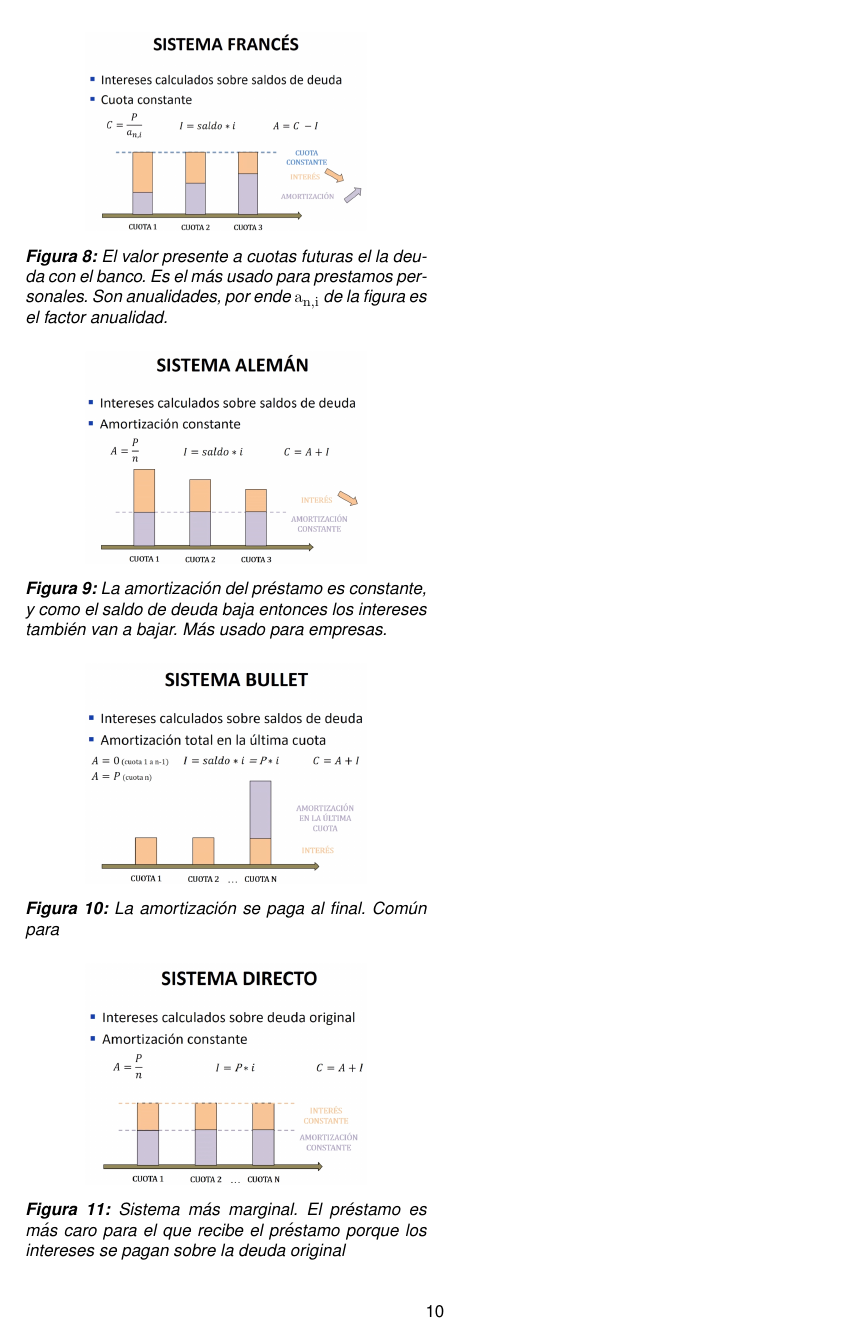
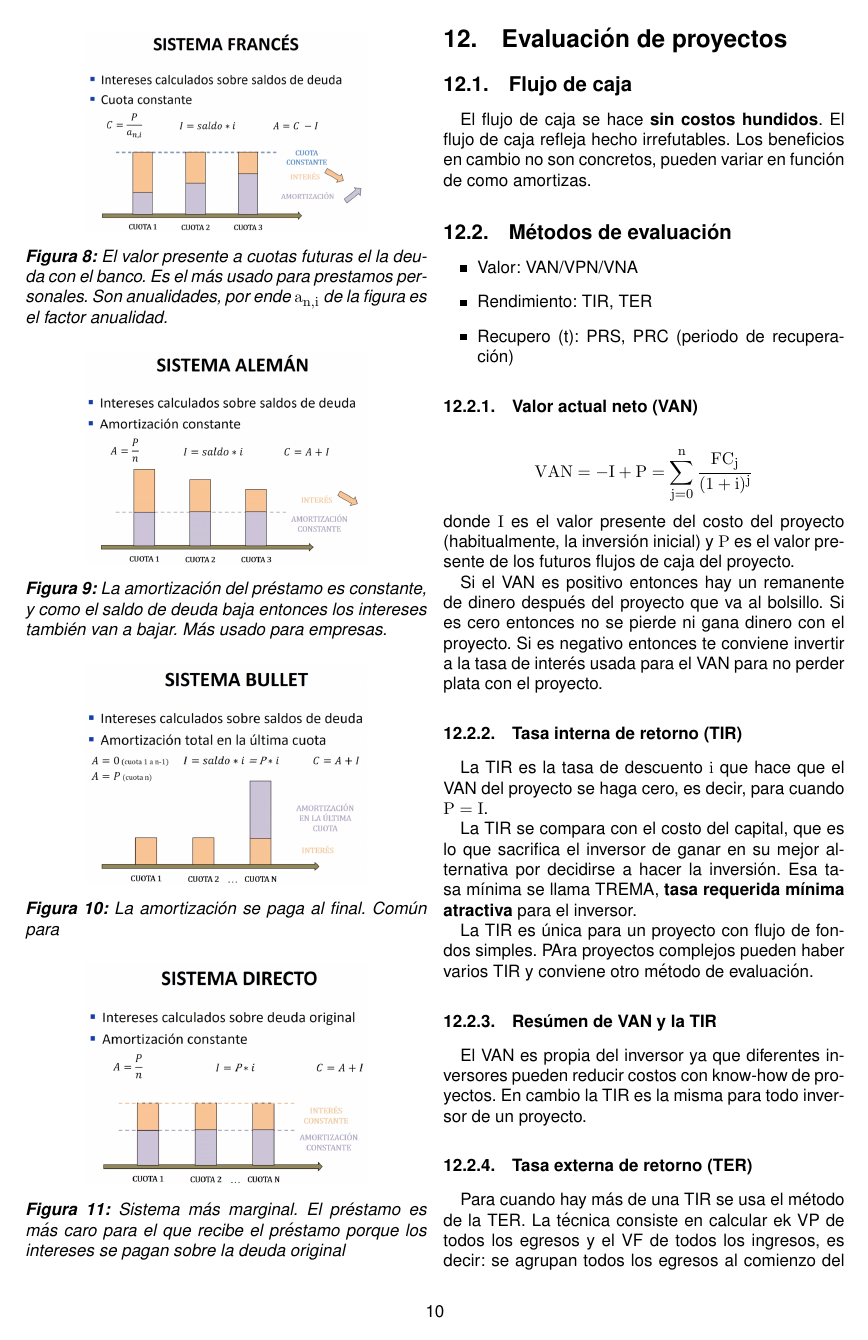
Before and after one commit to soypat/whittileaks, a LaTeX document (economia/economia_itba.tex): page 10 of 10 before the commit and page 10 of 11 after it. Compiled offline with pdfLaTeX.

Commit message:
econ update

```diff
--- a/economia/economia_itba.tex
+++ b/economia/economia_itba.tex
@@ -745,3 +745,42 @@ Y el método Directo con intereses sobre el prestamo original.
 \end{figure}
 
 
+\section{Evaluación de proyectos}
+
+\subsection{Flujo de caja}
+El flujo de caja se hace \textbf{sin costos hundidos}. El flujo de caja refleja hecho irrefutables. Los beneficios en cambio no son concretos, pueden variar en función de como amortizas.
+
+\subsection{Métodos de evaluación}
+
+\begin{itemize}
+	\item Valor: VAN/VPN/VNA
+	\item Rendimiento: TIR, TER
+	\item Recupero (t): PRS, PRC (periodo de recuperación)
+\end{itemize}
+
+\subsubsection{Valor actual neto (VAN)}
+
+\[
+	VAN = -I + P = \sum_{j=0}^n \frac{FC_j}{(1+i)^j}
+\]
+donde $I$ es el valor presente del costo del proyecto (habitualmente, la inversión inicial) y $P$ es el valor presente de los futuros flujos de caja del proyecto.
+
+Si el VAN es positivo entonces hay un remanente de dinero después del proyecto que va al bolsillo. Si es cero entonces no se pierde ni gana dinero con el proyecto. Si es negativo entonces te conviene invertir a la tasa de interés usada para el VAN para no perder plata con el proyecto.
+
+ \subsubsection{Tasa interna de retorno (TIR)}
+
+ La TIR es la tasa de descuento $i$ que hace que el VAN del proyecto se haga cero, es decir, para cuando $P=I$.
+
+ La TIR se compara con el costo del capital, que es lo que sacrifica el inversor de ganar en su mejor alternativa por decidirse a hacer la inversión. Esa tasa mínima se llama TREMA, \textbf{tasa requerida mínima atractiva} para el inversor.
+
+ La TIR es única para un proyecto con flujo de fondos simples. PAra proyectos complejos pueden haber varios TIR y conviene otro método de evaluación.
+
+ \subsubsection{Resúmen de VAN y la TIR}
+El VAN es propia del inversor ya que diferentes inversores pueden reducir costos con know-how de proyectos. En cambio la TIR es la misma para todo inversor de un proyecto.
+
+
+\subsubsection{Tasa externa de retorno (TER)}
+
+Para cuando hay más de una TIR se usa el método de la TER. La técnica consiste en calcular ek VP de todos los egresos y el VF de todos los ingresos, es decir: se agrupan todos los egresos al comienzo del proyecto en un gasto, y se agrupan los ingresos como un ingreso al final del proyecto.
+
+No soluciona el problema de diferencia de escalas, es decir, no diferencia entre un proyecto con un VAN de 10\$ y uno con VAN de 10 millones \$.
```
Also changed, not shown: economia/economia_itba.pdf, economia/fig/ej_periodoRepago.png (added), economia/economia_itba.tex (31 more changed lines).
